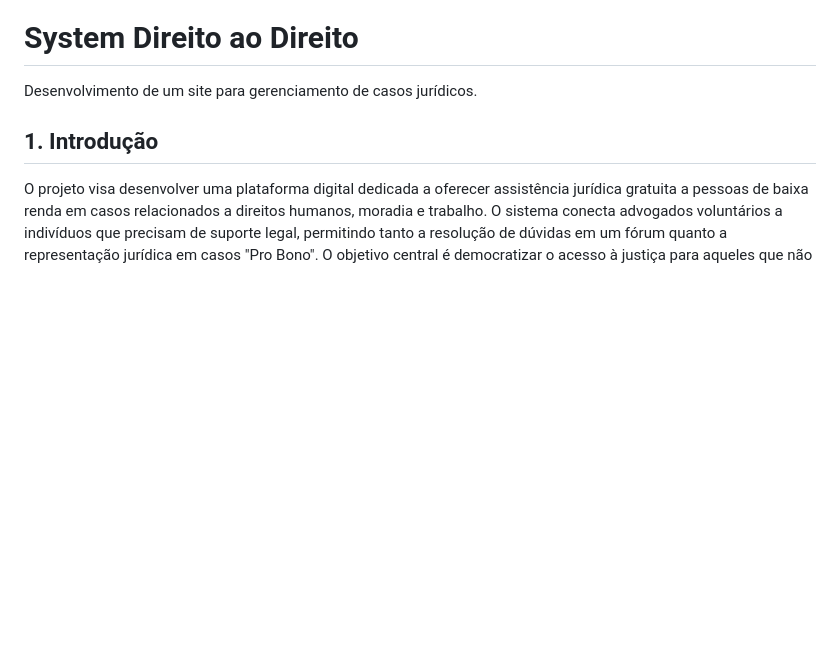
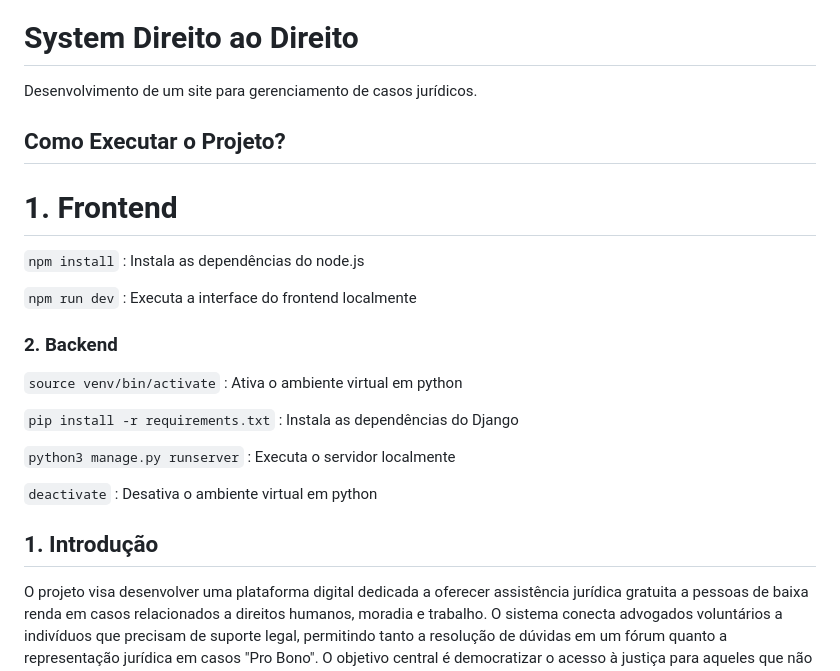
Before and after one commit to coqzieiro/site-coleta-reciclagem, a Markdown page: README.md, the part around the change. Drawn GitHub-style; blank space fills up the shorter version.

```diff
--- a/README.md
+++ b/README.md
@@ -1,5 +1,23 @@
 # System Direito ao Direito
 Desenvolvimento de um site para gerenciamento de casos jurídicos.
+
+## Como Executar o Projeto?
+
+<h1>1. Frontend</h1>
+
+<code>npm install</code> : Instala as dependências do node.js
+
+<code>npm run dev</code> : Executa a interface do frontend localmente
+
+<h3>2. Backend</h3>
+
+<code>source venv/bin/activate</code> : Ativa o ambiente virtual em python
+
+<code>pip install -r requirements.txt</code> : Instala as dependências do Django
+
+<code>python3 manage.py runserver</code> : Executa o servidor localmente
+
+<code>deactivate</code> : Desativa o ambiente virtual em python
 
 ## 1. Introdução
 
```
